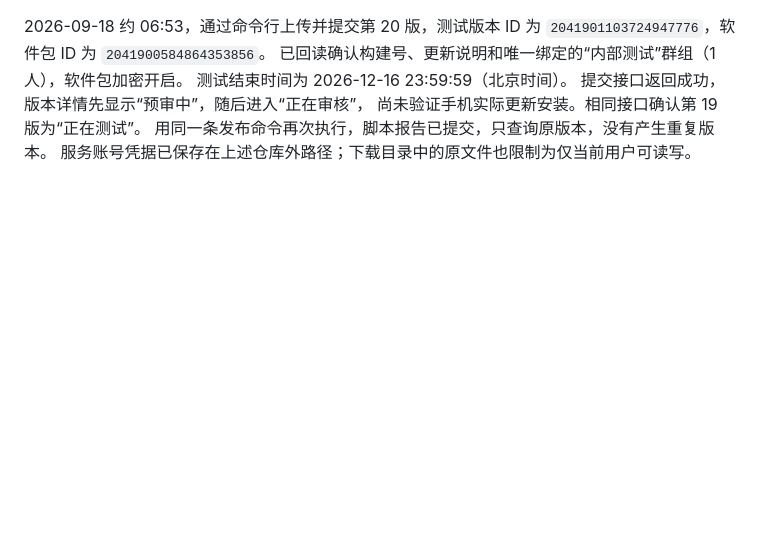
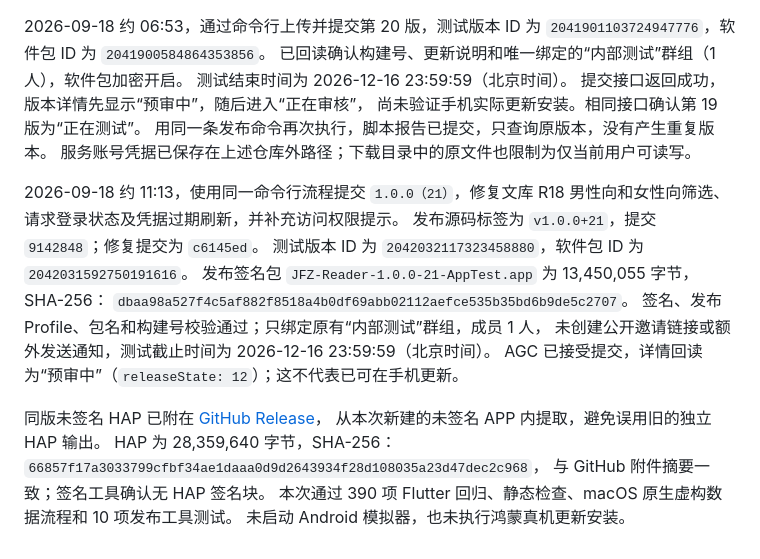
Before and after one commit to troyt-666/novelia-mobile, a Markdown page: docs/harmonyos-apptest.md, the part around the change. Drawn GitHub-style; blank space fills up the shorter version.

```diff
--- a/docs/harmonyos-apptest.md
+++ b/docs/harmonyos-apptest.md
@@ -165,3 +165,22 @@ python3 -m unittest discover -s tool -p 'test_harmony_apptest.py' -v
 尚未验证手机实际更新安装。相同接口确认第 19 版为“正在测试”。
 用同一条发布命令再次执行，脚本报告已提交，只查询原版本，没有产生重复版本。
 服务账号凭据已保存在上述仓库外路径；下载目录中的原文件也限制为仅当前用户可读写。
+
+2026-09-18 约 11:13，使用同一命令行流程提交 `1.0.0（21）`，修复文库 R18
+男性向和女性向筛选、请求登录状态及凭据过期刷新，并补充访问权限提示。
+发布源码标签为 `v1.0.0+21`，提交 `9142848`；修复提交为 `c6145ed`。
+测试版本 ID 为 `2042032117323458880`，软件包 ID 为 `2042031592750191616`。
+发布签名包 `JFZ-Reader-1.0.0-21-AppTest.app` 为 13,450,055 字节，SHA-256：
+`dbaa98a527f4c5af882f8518a4b0df69abb02112aefce535b35bd6b9de5c2707`。
+签名、发布 Profile、包名和构建号校验通过；只绑定原有“内部测试”群组，成员 1 人，
+未创建公开邀请链接或额外发送通知，测试截止时间为 2026-12-16 23:59:59（北京时间）。
+AGC 已接受提交，详情回读为“预审中”（`releaseState: 12`）；这不代表已可在手机更新。
+
+同版未签名 HAP 已附在
+[GitHub Release](https://github.com/troyt-666/novelia-mobile/releases/tag/v1.0.0%2B21)，
+从本次新建的未签名 APP 内提取，避免误用旧的独立 HAP 输出。
+HAP 为 28,359,640 字节，SHA-256：
+`66857f17a3033799cfbf34ae1daaa0d9d2643934f28d108035a23d47dec2c968`，
+与 GitHub 附件摘要一致；签名工具确认无 HAP 签名块。
+本次通过 390 项 Flutter 回归、静态检查、macOS 原生虚构数据流程和 10 项发布工具测试。
+未启动 Android 模拟器，也未执行鸿蒙真机更新安装。
```
Also changed, not shown: app/ohos/README.md (+2 -2 lines), docs/release-guide.md (+8 -0 lines).
